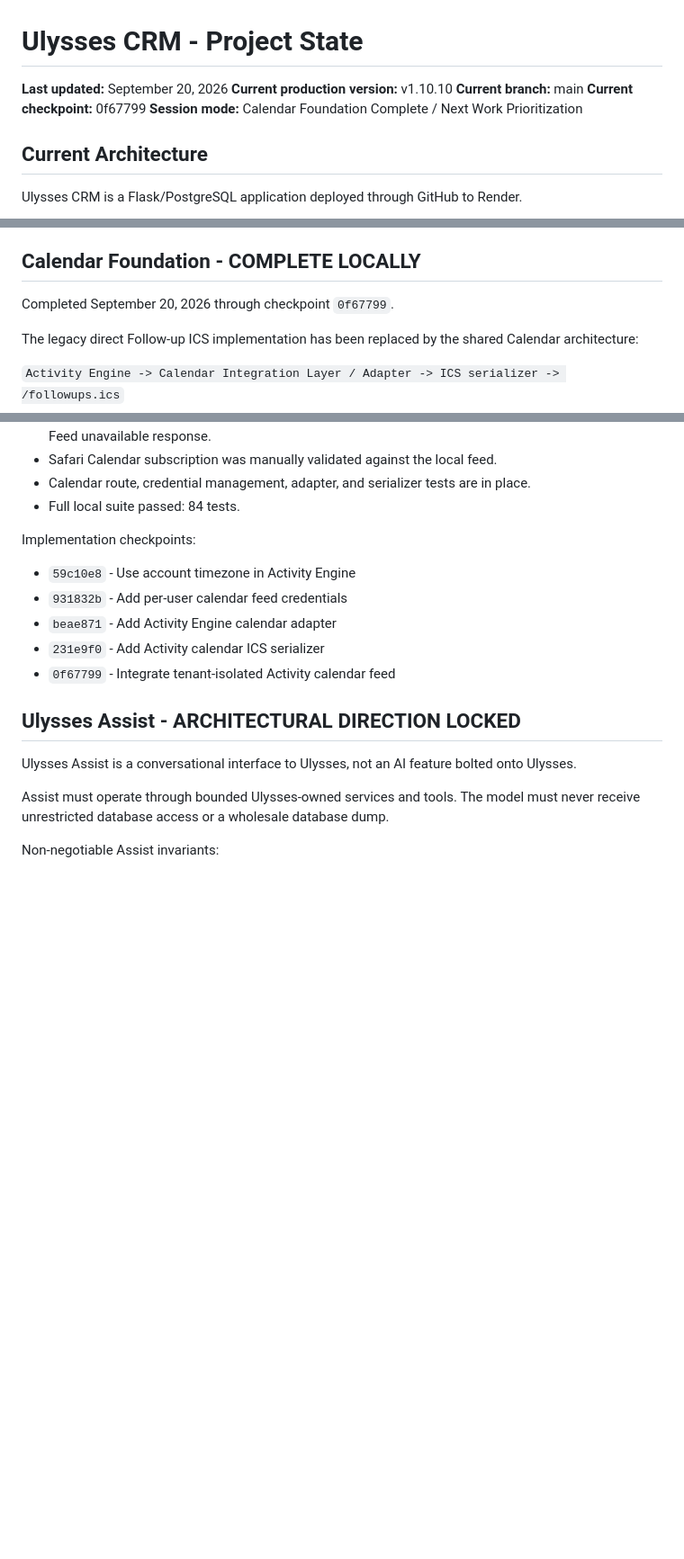
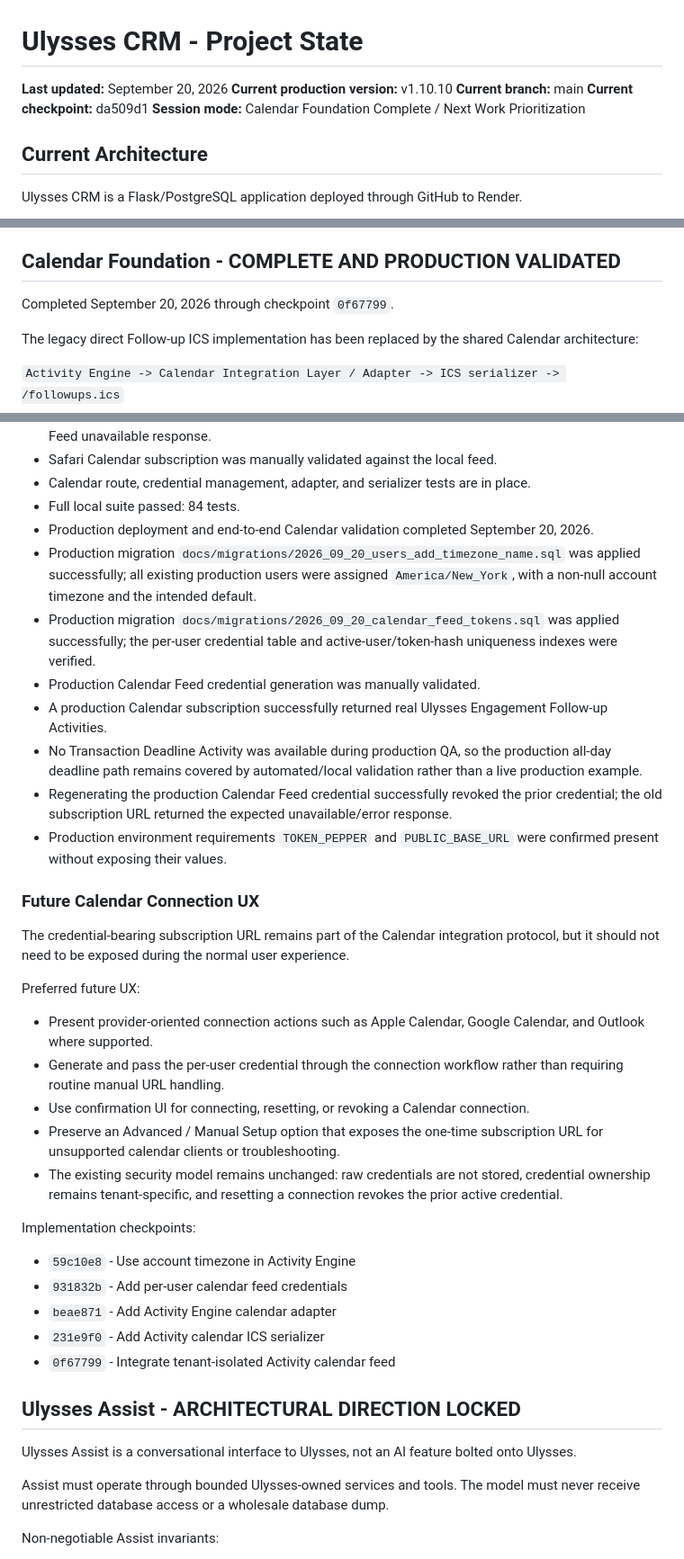
Before and after one commit to ithaca767/realEstateCRM, a Markdown page: PROJECT_STATE.md, 3 parts joined by grey strips. Shown at 90% size. GitHub-like rendering; blank space fills up the shorter version.

Commit message:
Record Calendar production validation

```diff
--- a/PROJECT_STATE.md
+++ b/PROJECT_STATE.md
@@ -3,7 +3,7 @@
 **Last updated:** September 20, 2026
 **Current production version:** v1.10.10
 **Current branch:** main
-**Current checkpoint:** 0f67799
+**Current checkpoint:** da509d1
 **Session mode:** Calendar Foundation Complete / Next Work Prioritization
 
 ## Current Architecture
@@ -175,7 +175,7 @@ Completed, deployed, and production validated September 18, 2026.
 - No authentication change was made because the issue was not reproducible on refresh and existing login protection appeared to be functioning normally.
 - Investigate only when the behavior can be reproduced reliably.
 
-## Calendar Foundation - COMPLETE LOCALLY
+## Calendar Foundation - COMPLETE AND PRODUCTION VALIDATED
 
 Completed September 20, 2026 through checkpoint `0f67799`.
 
@@ -200,6 +200,26 @@ Current Calendar rules:
 - Safari Calendar subscription was manually validated against the local feed.
 - Calendar route, credential management, adapter, and serializer tests are in place.
 - Full local suite passed: 84 tests.
+- Production deployment and end-to-end Calendar validation completed September 20, 2026.
+- Production migration `docs/migrations/2026_09_20_users_add_timezone_name.sql` was applied successfully; all existing production users were assigned `America/New_York`, with a non-null account timezone and the intended default.
+- Production migration `docs/migrations/2026_09_20_calendar_feed_tokens.sql` was applied successfully; the per-user credential table and active-user/token-hash uniqueness indexes were verified.
+- Production Calendar Feed credential generation was manually validated.
+- A production Calendar subscription successfully returned real Ulysses Engagement Follow-up Activities.
+- No Transaction Deadline Activity was available during production QA, so the production all-day deadline path remains covered by automated/local validation rather than a live production example.
+- Regenerating the production Calendar Feed credential successfully revoked the prior credential; the old subscription URL returned the expected unavailable/error response.
+- Production environment requirements `TOKEN_PEPPER` and `PUBLIC_BASE_URL` were confirmed present without exposing their values.
+
+### Future Calendar Connection UX
+
+The credential-bearing subscription URL remains part of the Calendar integration protocol, but it should not need to be exposed during the normal user experience.
+
+Preferred future UX:
+
+- Present provider-oriented connection actions such as Apple Calendar, Google Calendar, and Outlook where supported.
+- Generate and pass the per-user credential through the connection workflow rather than requiring routine manual URL handling.
+- Use confirmation UI for connecting, resetting, or revoking a Calendar connection.
+- Preserve an Advanced / Manual Setup option that exposes the one-time subscription URL for unsupported calendar clients or troubleshooting.
+- The existing security model remains unchanged: raw credentials are not stored, credential ownership remains tenant-specific, and resetting a connection revokes the prior active credential.
 
 Implementation checkpoints:
 
```
Also changed, not shown: other parts of PROJECT_STATE.md (+1 -1 lines).
